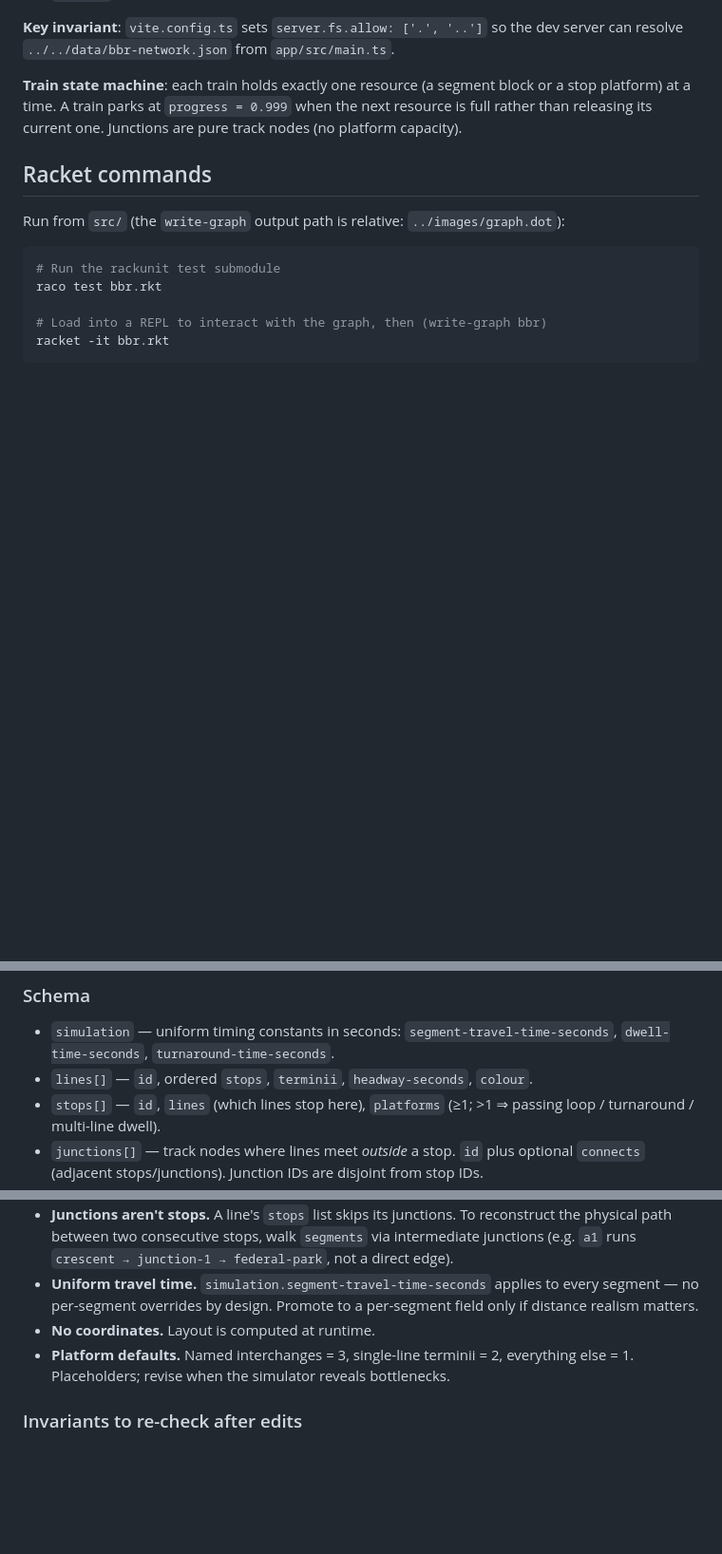
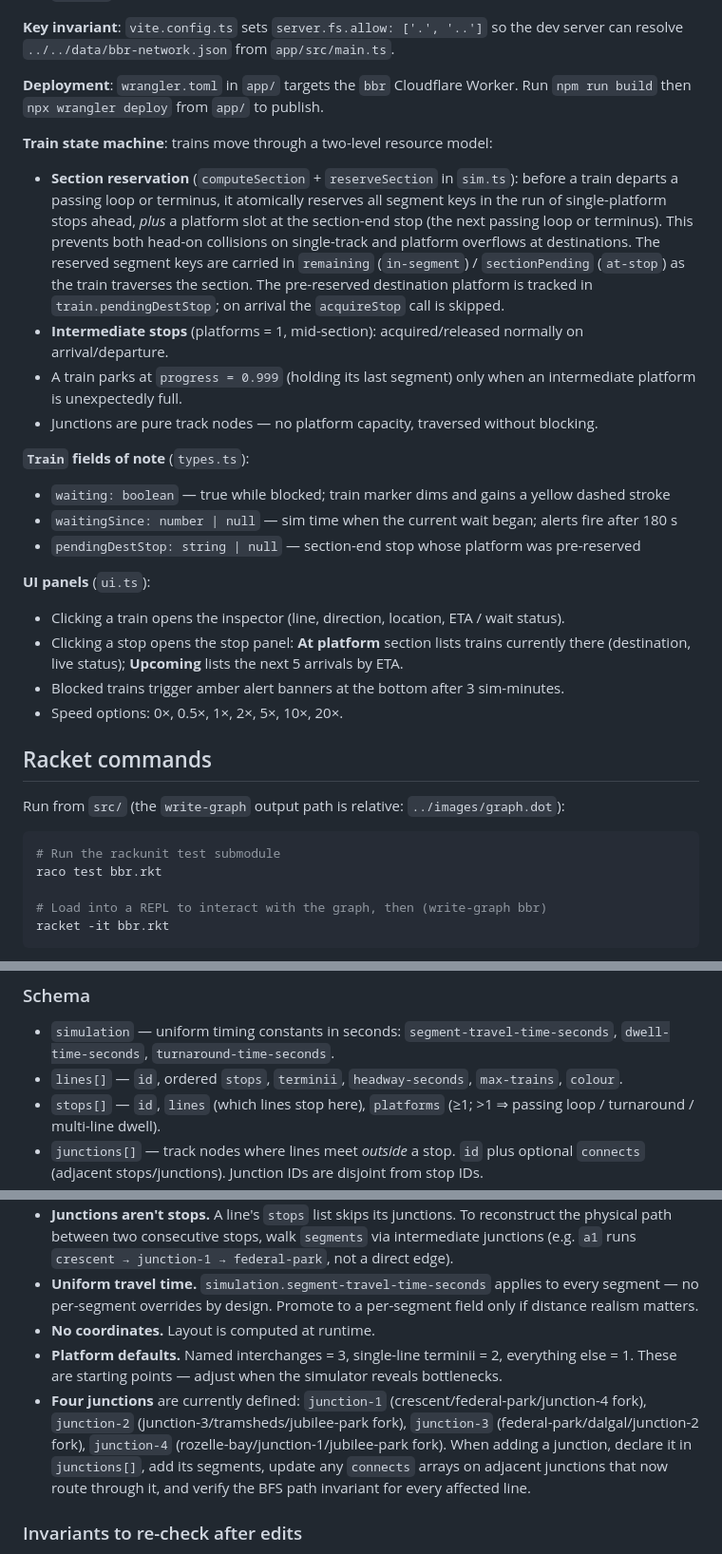
Before and after one commit to alphajuliet/bbr, a Markdown page: CLAUDE.md, 3 parts joined by grey strips. Shown at 95% size. GitHub-like rendering; blank space fills up the shorter version.

```diff
--- a/CLAUDE.md
+++ b/CLAUDE.md
@@ -33,7 +33,25 @@ npm run build     # tsc + Vite production build → app/dist/
 
 **Key invariant**: `vite.config.ts` sets `server.fs.allow: ['.', '..']` so the dev server can resolve `../../data/bbr-network.json` from `app/src/main.ts`.
 
-**Train state machine**: each train holds exactly one resource (a segment block or a stop platform) at a time. A train parks at `progress = 0.999` when the next resource is full rather than releasing its current one. Junctions are pure track nodes (no platform capacity).
+**Deployment**: `wrangler.toml` in `app/` targets the `bbr` Cloudflare Worker. Run `npm run build` then `npx wrangler deploy` from `app/` to publish.
+
+**Train state machine**: trains move through a two-level resource model:
+
+- **Section reservation** (`computeSection` + `reserveSection` in `sim.ts`): before a train departs a passing loop or terminus, it atomically reserves all segment keys in the run of single-platform stops ahead, *plus* a platform slot at the section-end stop (the next passing loop or terminus). This prevents both head-on collisions on single-track and platform overflows at destinations. The reserved segment keys are carried in `remaining` (`in-segment`) / `sectionPending` (`at-stop`) as the train traverses the section. The pre-reserved destination platform is tracked in `train.pendingDestStop`; on arrival the `acquireStop` call is skipped.
+- **Intermediate stops** (platforms = 1, mid-section): acquired/released normally on arrival/departure.
+- A train parks at `progress = 0.999` (holding its last segment) only when an intermediate platform is unexpectedly full.
+- Junctions are pure track nodes — no platform capacity, traversed without blocking.
+
+**`Train` fields of note** (`types.ts`):
+- `waiting: boolean` — true while blocked; train marker dims and gains a yellow dashed stroke
+- `waitingSince: number | null` — sim time when the current wait began; alerts fire after 180 s
+- `pendingDestStop: string | null` — section-end stop whose platform was pre-reserved
+
+**UI panels** (`ui.ts`):
+- Clicking a train opens the inspector (line, direction, location, ETA / wait status).
+- Clicking a stop opens the stop panel: **At platform** section lists trains currently there (destination, live status); **Upcoming** lists the next 5 arrivals by ETA.
+- Blocked trains trigger amber alert banners at the bottom after 3 sim-minutes.
+- Speed options: 0×, 0.5×, 1×, 2×, 5×, 10×, 20×.
 
 ## Racket commands
 
@@ -71,7 +89,7 @@ The file `require`s several non-built-in packages. Install with `raco pkg instal
 ### Schema
 
 - `simulation` — uniform timing constants in seconds: `segment-travel-time-seconds`, `dwell-time-seconds`, `turnaround-time-seconds`.
-- `lines[]` — `id`, ordered `stops`, `terminii`, `headway-seconds`, `colour`.
+- `lines[]` — `id`, ordered `stops`, `terminii`, `headway-seconds`, `max-trains`, `colour`.
 - `stops[]` — `id`, `lines` (which lines stop here), `platforms` (≥1; >1 ⇒ passing loop / turnaround / multi-line dwell).
 - `junctions[]` — track nodes where lines meet *outside* a stop. `id` plus optional `connects` (adjacent stops/junctions). Junction IDs are disjoint from stop IDs.
 - `segments[]` — first-class inter-node edges. `endpoints` (unordered; either may be a stop or a junction), `lines` (every line using this segment), `tracks` (`1` = single-track block, `2` = parallel tracks).
@@ -83,7 +101,8 @@ The file `require`s several non-built-in packages. Install with `raco pkg instal
 - **Junctions aren't stops.** A line's `stops` list skips its junctions. To reconstruct the physical path between two consecutive stops, walk `segments` via intermediate junctions (e.g. `a1` runs `crescent → junction-1 → federal-park`, not a direct edge).
 - **Uniform travel time.** `simulation.segment-travel-time-seconds` applies to every segment — no per-segment overrides by design. Promote to a per-segment field only if distance realism matters.
 - **No coordinates.** Layout is computed at runtime.
-- **Platform defaults.** Named interchanges = 3, single-line terminii = 2, everything else = 1. Placeholders; revise when the simulator reveals bottlenecks.
+- **Platform defaults.** Named interchanges = 3, single-line terminii = 2, everything else = 1. These are starting points — adjust when the simulator reveals bottlenecks.
+- **Four junctions** are currently defined: `junction-1` (crescent/federal-park/junction-4 fork), `junction-2` (junction-3/tramsheds/jubilee-park fork), `junction-3` (federal-park/dalgal/junction-2 fork), `junction-4` (rozelle-bay/junction-1/jubilee-park fork). When adding a junction, declare it in `junctions[]`, add its segments, update any `connects` arrays on adjacent junctions that now route through it, and verify the BFS path invariant for every affected line.
 
 ### Invariants to re-check after edits
 
```
